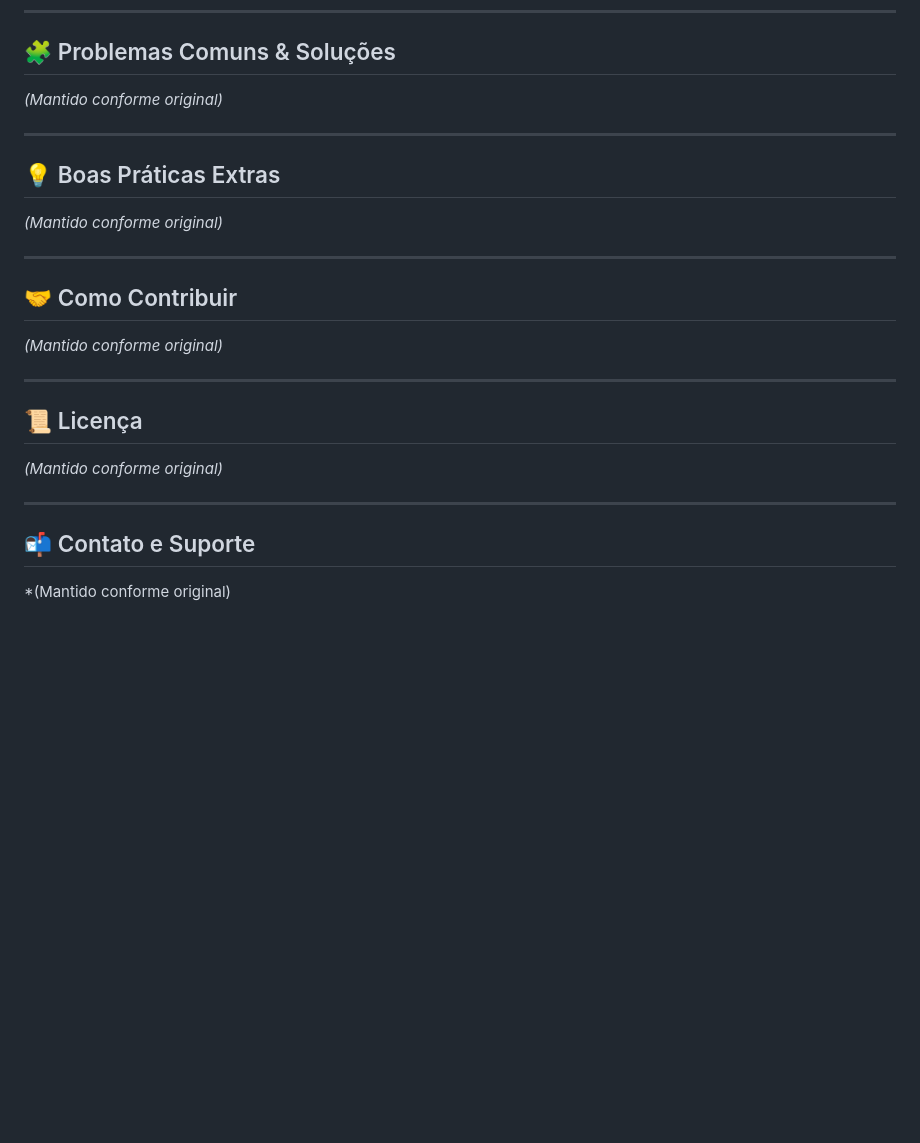
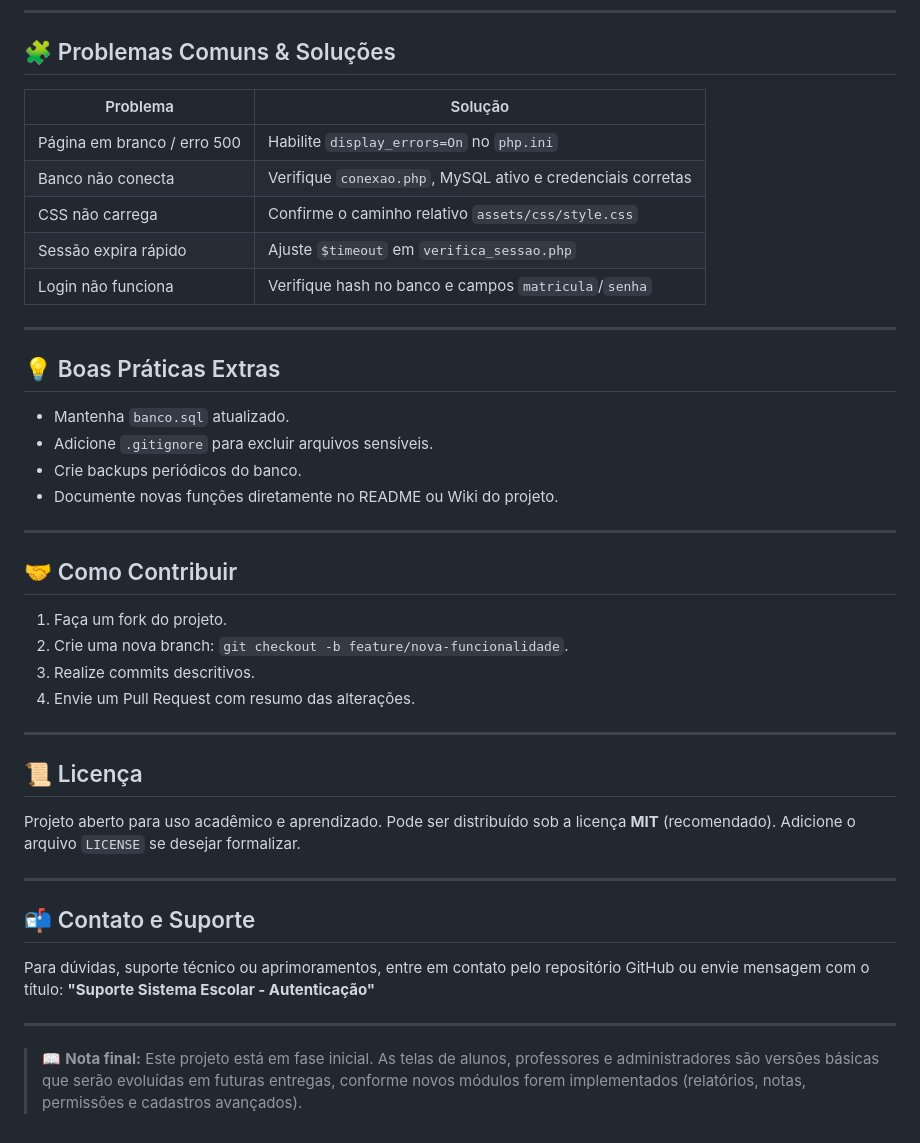
Before and after one commit to kduzim01/testeproject, a Markdown page: sistema_escolar_readme.md, the part around the change. Drawn GitHub-style; blank space fills up the shorter version.

Commit message:
Update
Updated common problems and solutions, best practices, contribution guidelines, license information, and contact support sections in the README.

```diff
--- a/sistema_escolar_readme.md
+++ b/sistema_escolar_readme.md
@@ -295,28 +295,47 @@ Saída:
 
 ## 🧩 Problemas Comuns & Soluções
 
-*(Mantido conforme original)*
+| Problema                    | Solução                                                     |
+| --------------------------- | ----------------------------------------------------------- |
+| Página em branco / erro 500 | Habilite `display_errors=On` no `php.ini`                   |
+| Banco não conecta           | Verifique `conexao.php`, MySQL ativo e credenciais corretas |
+| CSS não carrega             | Confirme o caminho relativo `assets/css/style.css`          |
+| Sessão expira rápido        | Ajuste `$timeout` em `verifica_sessao.php`                  |
+| Login não funciona          | Verifique hash no banco e campos `matricula`/`senha`        |
 
 ---
 
 ## 💡 Boas Práticas Extras
 
-*(Mantido conforme original)*
+* Mantenha `banco.sql` atualizado.
+* Adicione `.gitignore` para excluir arquivos sensíveis.
+* Crie backups periódicos do banco.
+* Documente novas funções diretamente no README ou Wiki do projeto.
 
 ---
 
 ## 🤝 Como Contribuir
 
-*(Mantido conforme original)*
+1. Faça um fork do projeto.
+2. Crie uma nova branch: `git checkout -b feature/nova-funcionalidade`.
+3. Realize commits descritivos.
+4. Envie um Pull Request com resumo das alterações.
 
 ---
 
 ## 📜 Licença
 
-*(Mantido conforme original)*
+Projeto aberto para uso acadêmico e aprendizado.
+Pode ser distribuído sob a licença **MIT** (recomendado).
+Adicione o arquivo `LICENSE` se desejar formalizar.
 
 ---
 
 ## 📬 Contato e Suporte
 
-*(Mantido conforme original)
+Para dúvidas, suporte técnico ou aprimoramentos, entre em contato pelo repositório GitHub ou envie mensagem com o título:
+**"Suporte Sistema Escolar - Autenticação"**
+
+---
+
+> 📖 **Nota final:** Este projeto está em fase inicial. As telas de alunos, professores e administradores são versões básicas que serão evoluídas em futuras entregas, conforme novos módulos forem implementados (relatórios, notas, permissões e cadastros avançados).
```
